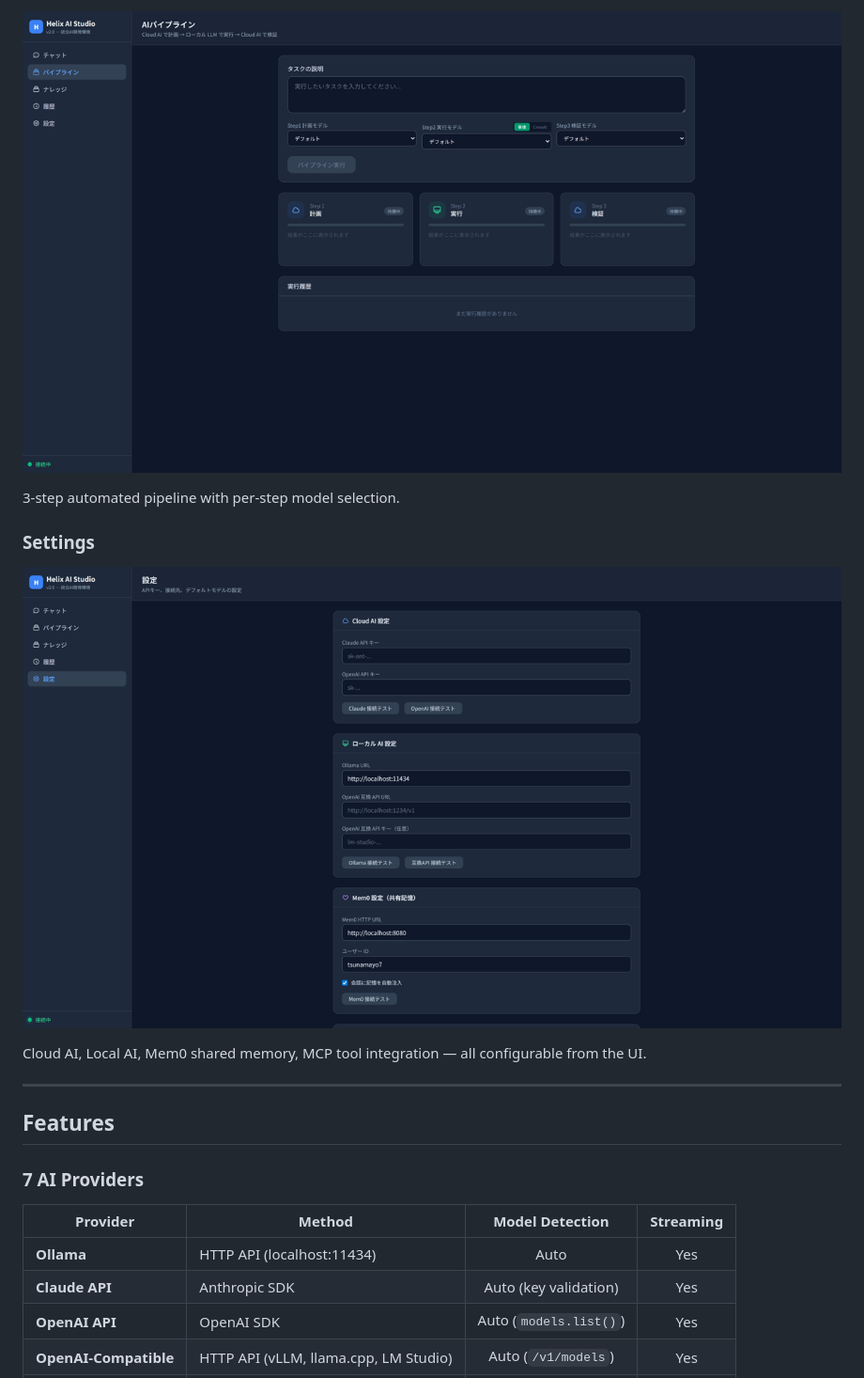
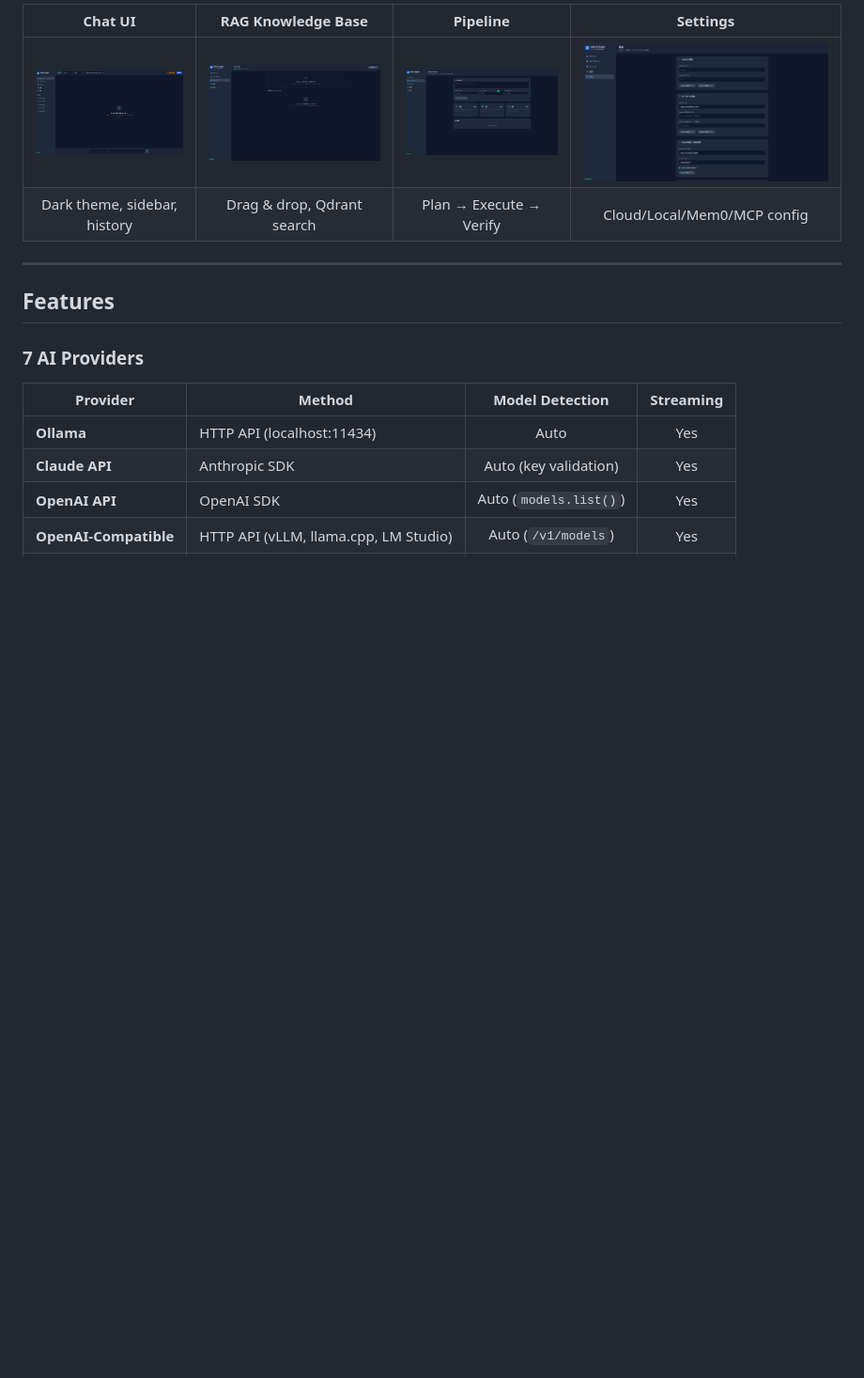
Before and after one commit to tsunamayo7/helix-ai-studio, a Markdown page: README.md, the part around one of its changes. Shown at 94% size. Drawn GitHub-style; blank space fills up the shorter version.

```diff
--- a/README.md
+++ b/README.md
@@ -33,13 +33,8 @@ Drag & drop document upload, Qdrant vector search, Ollama embedding — all runn
 
-![Pipeline](docs/images/gh_04_pipeline.png)
-
-3-step automated pipeline with per-step model selection.
-
-### Settings
-
-![Settings](docs/images/gh_05_settings.png)
-
-Cloud AI, Local AI, Mem0 shared memory, MCP tool integration — all configurable from the UI.
+| Chat UI | RAG Knowledge Base | Pipeline | Settings |
+|:---:|:---:|:---:|:---:|
+| ![Chat](docs/images/gh_01_chat_main.png) | ![RAG](docs/images/gh_03_knowledge_base.png) | ![Pipeline](docs/images/gh_04_pipeline.png) | ![Settings](docs/images/gh_05_settings.png) |
+| Dark theme, sidebar, history | Drag & drop, Qdrant search | Plan → Execute → Verify | Cloud/Local/Mem0/MCP config |
 
 ---
 
```
Also changed, not shown: other parts of README.md (+9 -9 lines), docs/images/gh_navigation_demo.gif (added), docs/images/gh_provider_switch.gif (added), 1 other file.
